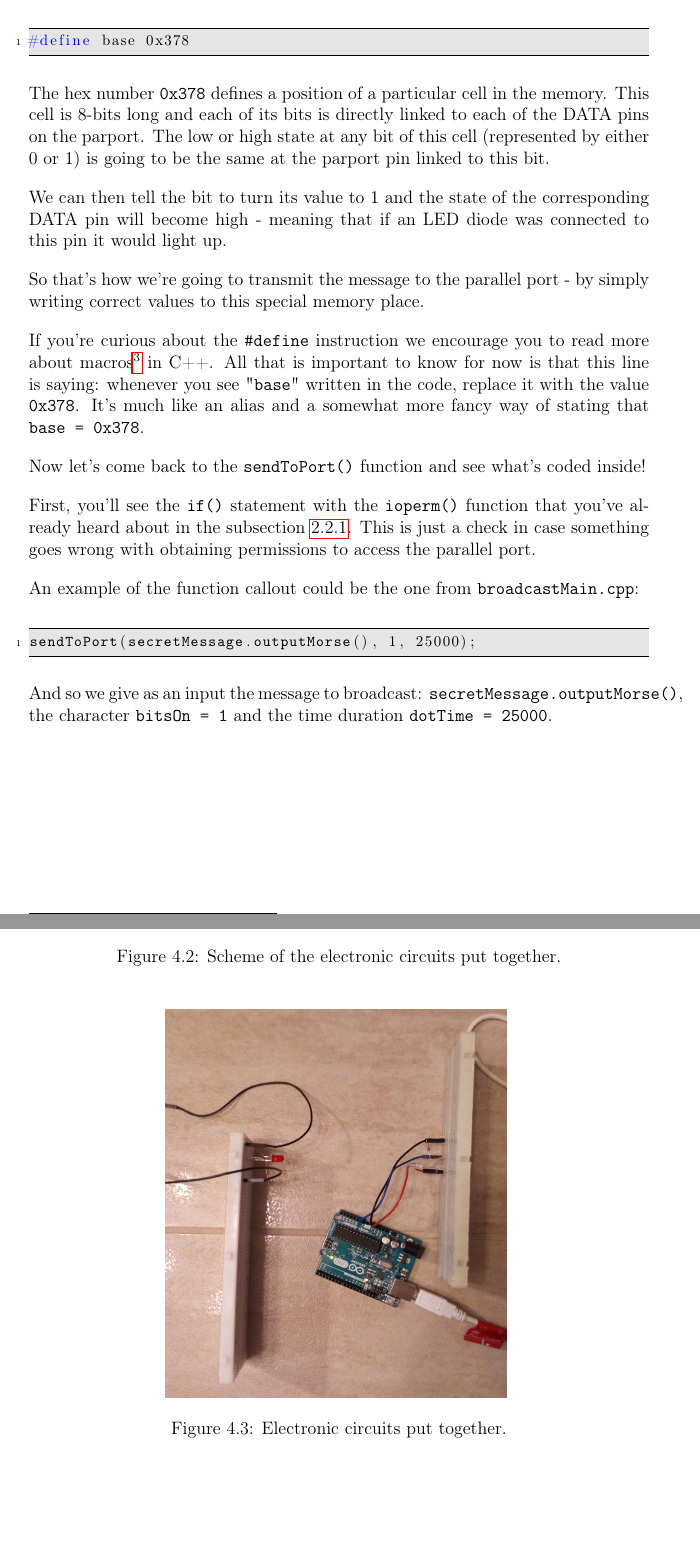
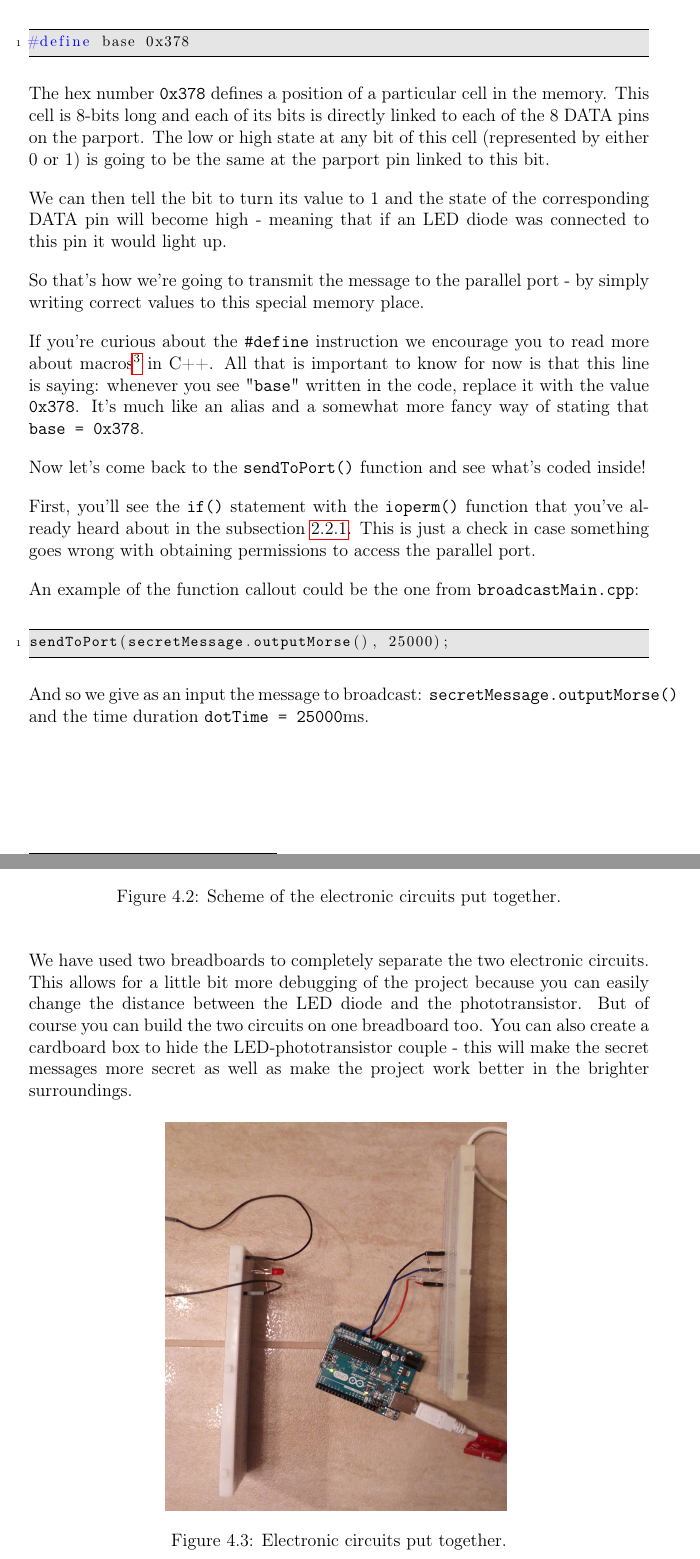
Before and after one commit to kamilazdybal/objectif-morse, a LaTeX document (LaTeX_pdf/Objectif_Morse.tex): two parts of pages 25 and 35 of 38, joined at a grey line, cut so that both start at the same text, the shorter picture padded with empty space. Compiled offline with pdfLaTeX.

Commit message:
Working on PDF

```diff
--- a/LaTeX_pdf/Objectif_Morse.tex
+++ b/LaTeX_pdf/Objectif_Morse.tex
@@ -817,7 +817,7 @@ But before we jump into this function's body, let's take a closer look at the de
 #define base 0x378
 \end{lstlisting}
 
-The hex number \texttt{0x378} defines a position of a particular cell in the memory. This cell is 8-bits long and each of its bits is directly linked to each of the DATA pins on the parport. The low or high state at any bit of this cell (represented by either 0 or 1) is going to be the same at the parport pin linked to this bit.
+The hex number \texttt{0x378} defines a position of a particular cell in the memory. This cell is 8-bits long and each of its bits is directly linked to each of the 8 DATA pins on the parport. The low or high state at any bit of this cell (represented by either 0 or 1) is going to be the same at the parport pin linked to this bit.
 
 We can then tell the bit to turn its value to 1 and the state of the corresponding DATA pin will become high - meaning that if an LED diode was connected to this pin it would light up.
 
@@ -843,10 +843,10 @@ First, you'll see the \texttt{if()} statement with the \texttt{ioperm()} functio
 An example of the function callout could be the one from \texttt{broadcastMain.cpp}:
 
 \begin{lstlisting}
-sendToPort(secretMessage.outputMorse(), 1, 25000);
+sendToPort(secretMessage.outputMorse(), 25000);
 \end{lstlisting}
 
-And so we give as an input the message to broadcast: \texttt{secretMessage.outputMorse()}, the character \texttt{bitsOn = 1} and the time duration \texttt{dotTime = 25000}.
+And so we give as an input the message to broadcast: \texttt{secretMessage.outputMorse()} and the time duration \texttt{dotTime = 25000}ms.
 
 
 
@@ -1113,6 +1115,8 @@ The picture below shows our complete setup of \textit{Objectif Morse}.
 \caption{Scheme of the electronic circuits put together.}
 \label{fig:circuits}
 \end{figure}
+
+We have used two breadboards to completely separate the two electronic circuits. This allows for a little bit more debugging of the project because you can easily change the distance between the LED diode and the phototransistor. But of course you can build the two circuits on one breadboard too. You can also create a cardboard box to hide the LED-phototransistor couple - this will make the secret messages more secret as well as make the project work better in the brighter surroundings.
 
 \begin{figure}[H]
 \centering\includegraphics[width=8cm]{circuits}
```
Also changed, not shown: LaTeX_pdf/Objectif_Morse.tex (6 more changed lines).
